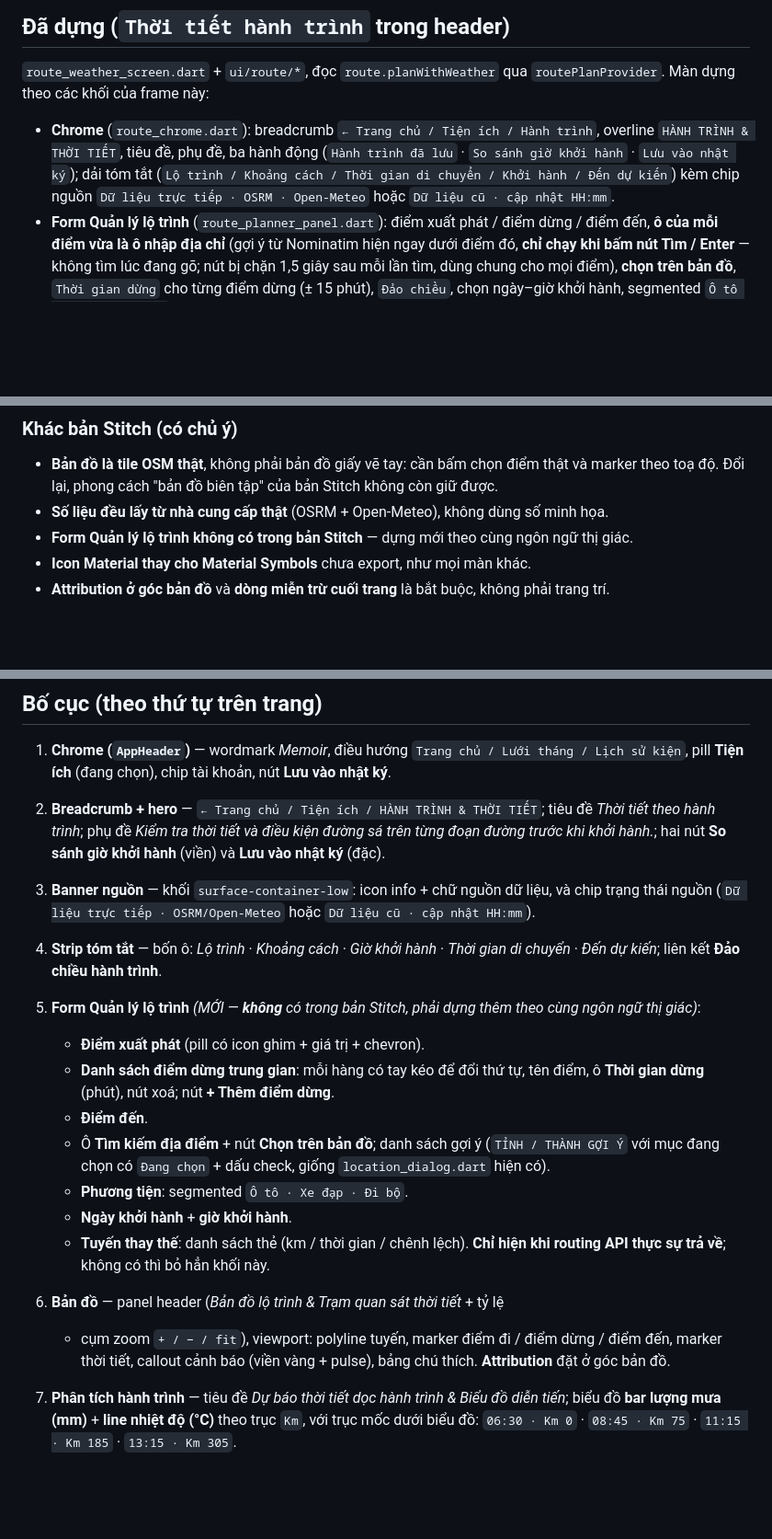
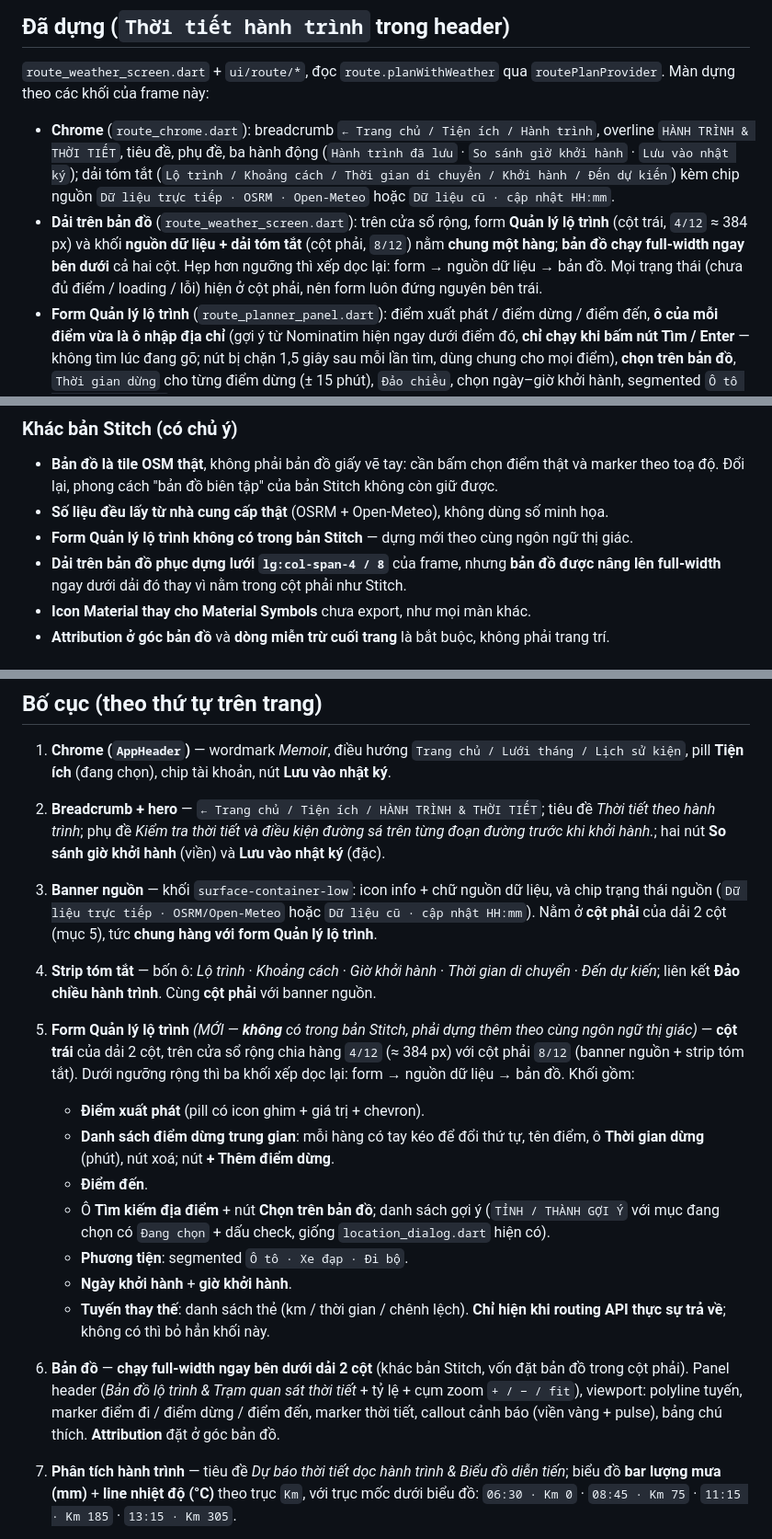
Before and after one commit to HuangMeii/memoir-diary, a Markdown page: docs/UI-design/28-route-weather.md, 3 parts joined by grey strips. Shown at 92% size. Drawn GitHub-style; blank space fills up the shorter version.

Commit message:
docs(route): record the two-column band above the map
The layout section still described the form, the source banner and the
summary as three full-width blocks in one column. They are not: on a
wide window the form takes the left column while the source banner and
the summary share the right one, and the map runs full width under both.

Also records where this departs from the frame on purpose - Stitch keeps
the map inside the right column, it is lifted out here so it keeps the
full width - and that the band restores the frame's lg:col-span-4 / 8
grid, stacking back to a column below the breakpoint.

Files: docs/UI-design/28-route-weather.md.

```diff
--- a/docs/UI-design/28-route-weather.md
+++ b/docs/UI-design/28-route-weather.md
@@ -28,6 +28,11 @@ liệu một phần, vượt phạm vi dự báo, lưu thành công / thất b
   (`Hành trình đã lưu` · `So sánh giờ khởi hành` · `Lưu vào nhật ký`); dải tóm tắt
   (`Lộ trình / Khoảng cách / Thời gian di chuyển / Khởi hành / Đến dự kiến`) kèm
   chip nguồn `Dữ liệu trực tiếp · OSRM · Open-Meteo` hoặc `Dữ liệu cũ · cập nhật HH:mm`.
+- **Dải trên bản đồ** (`route_weather_screen.dart`): trên cửa sổ rộng, form **Quản lý
+  lộ trình** (cột trái, `4/12` ≈ 384 px) và khối **nguồn dữ liệu + dải tóm tắt** (cột
+  phải, `8/12`) nằm **chung một hàng**; **bản đồ chạy full-width ngay bên dưới** cả hai
+  cột. Hẹp hơn ngưỡng thì xếp dọc lại: form → nguồn dữ liệu → bản đồ. Mọi trạng thái
+  (chưa đủ điểm / loading / lỗi) hiện ở cột phải, nên form luôn đứng nguyên bên trái.
 - **Form Quản lý lộ trình** (`route_planner_panel.dart`): điểm xuất phát / điểm dừng /
   điểm đến, **ô của mỗi điểm vừa là ô nhập địa chỉ** (gợi ý từ Nominatim hiện ngay dưới
   điểm đó, **chỉ chạy khi bấm nút Tìm / Enter** — không tìm lúc đang gõ; nút bị chặn
@@ -62,6 +67,8 @@ liệu một phần, vượt phạm vi dự báo, lưu thành công / thất b
 - **Số liệu đều lấy từ nhà cung cấp thật** (OSRM + Open-Meteo), không dùng số minh họa.
 - **Form Quản lý lộ trình không có trong bản Stitch** — dựng mới theo cùng ngôn ngữ
   thị giác.
+- **Dải trên bản đồ phục dựng lưới `lg:col-span-4 / 8`** của frame, nhưng **bản đồ
+  được nâng lên full-width** ngay dưới dải đó thay vì nằm trong cột phải như Stitch.
 - **Icon Material thay cho Material Symbols** chưa export, như mọi màn khác.
 - **Attribution ở góc bản đồ** và **dòng miễn trừ cuối trang** là bắt buộc, không phải
   trang trí.
@@ -90,11 +97,16 @@ liệu một phần, vượt phạm vi dự báo, lưu thành công / thất b
    khởi hành** (viền) và **Lưu vào nhật ký** (đặc).
 3. **Banner nguồn** — khối `surface-container-low`: icon info + chữ nguồn dữ
    liệu, và chip trạng thái nguồn (`Dữ liệu trực tiếp · OSRM/Open-Meteo` hoặc
-   `Dữ liệu cũ · cập nhật HH:mm`).
+   `Dữ liệu cũ · cập nhật HH:mm`). Nằm ở **cột phải** của dải 2 cột (mục 5), tức
+   **chung hàng với form Quản lý lộ trình**.
 4. **Strip tóm tắt** — bốn ô: *Lộ trình* · *Khoảng cách* · *Giờ khởi hành* ·
-   *Thời gian di chuyển* · *Đến dự kiến*; liên kết **Đảo chiều hành trình**.
+   *Thời gian di chuyển* · *Đến dự kiến*; liên kết **Đảo chiều hành trình**. Cùng
+   **cột phải** với banner nguồn.
 5. **Form Quản lý lộ trình** *(MỚI — **không** có trong bản Stitch, phải dựng
-   thêm theo cùng ngôn ngữ thị giác)*:
+   thêm theo cùng ngôn ngữ thị giác)* — **cột trái** của dải 2 cột, trên cửa sổ
+   rộng chia hàng `4/12` (≈ 384 px) với cột phải `8/12` (banner nguồn + strip tóm
+   tắt). Dưới ngưỡng rộng thì ba khối xếp dọc lại: form → nguồn dữ liệu → bản đồ.
+   Khối gồm:
    - **Điểm xuất phát** (pill có icon ghim + giá trị + chevron).
    - **Danh sách điểm dừng trung gian**: mỗi hàng có tay kéo để đổi thứ tự, tên
      điểm, ô **Thời gian dừng** (phút), nút xoá; nút **+ Thêm điểm dừng**.
@@ -106,10 +118,11 @@ liệu một phần, vượt phạm vi dự báo, lưu thành công / thất b
    - **Ngày khởi hành** + **giờ khởi hành**.
    - **Tuyến thay thế**: danh sách thẻ (km / thời gian / chênh lệch). **Chỉ hiện
      khi routing API thực sự trả về**; không có thì bỏ hẳn khối này.
-6. **Bản đồ** — panel header (*Bản đồ lộ trình & Trạm quan sát thời tiết* + tỷ lệ
-   + cụm zoom `+ / − / fit`), viewport: polyline tuyến, marker điểm đi / điểm
-   dừng / điểm đến, marker thời tiết, callout cảnh báo (viền vàng + pulse), bảng
-   chú thích. **Attribution** đặt ở góc bản đồ.
+6. **Bản đồ** — **chạy full-width ngay bên dưới dải 2 cột** (khác bản Stitch, vốn
+   đặt bản đồ trong cột phải). Panel header (*Bản đồ lộ trình & Trạm quan sát thời
+   tiết* + tỷ lệ + cụm zoom `+ / − / fit`), viewport: polyline tuyến, marker điểm đi
+   / điểm dừng / điểm đến, marker thời tiết, callout cảnh báo (viền vàng + pulse),
+   bảng chú thích. **Attribution** đặt ở góc bản đồ.
 
 7. **Phân tích hành trình** — tiêu đề *Dự báo thời tiết dọc hành trình & Biểu đồ
    diễn tiến*; biểu đồ **bar lượng mưa (mm)** + **line nhiệt độ (°C)** theo trục
```
